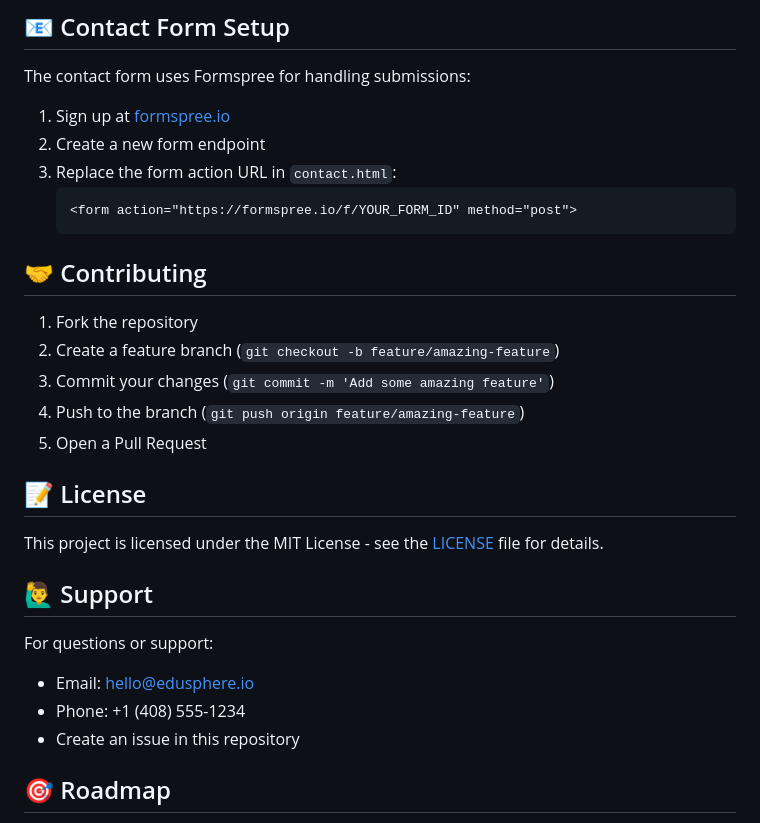
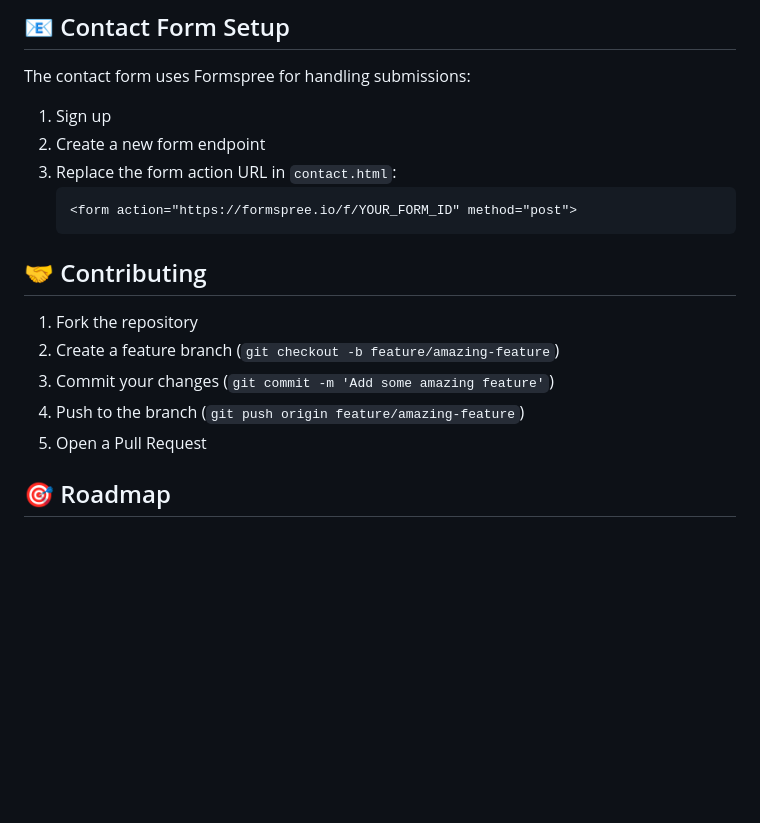
Before and after one commit to dandeannie/edusphere-education-platform, a Markdown page: README.md, the part around the change printed below. Drawn GitHub-style; blank space fills up the shorter version.

````diff
--- a/README.md
+++ b/README.md
@@ -124,7 +124,7 @@ The website features a cohesive design system with:
 
 The contact form uses Formspree for handling submissions:
 
-1. Sign up at [formspree.io](https://formspree.io)
+1. Sign up
 2. Create a new form endpoint
 3. Replace the form action URL in `contact.html`:
    ```html
@@ -139,17 +139,6 @@ The contact form uses Formspree for handling submissions:
 4. Push to the branch (`git push origin feature/amazing-feature`)
 5. Open a Pull Request
 
-## 📝 License
-
-This project is licensed under the MIT License - see the [LICENSE](LICENSE) file for details.
-
-## 🙋‍♂️ Support
-
-For questions or support:
-- Email: hello@edusphere.io
-- Phone: +1 (408) 555-1234
-- Create an issue in this repository
-
 ## 🎯 Roadmap
 
 - [ ] User authentication system
````
Also changed, not shown: other parts of README.md (+4 -0 lines).
